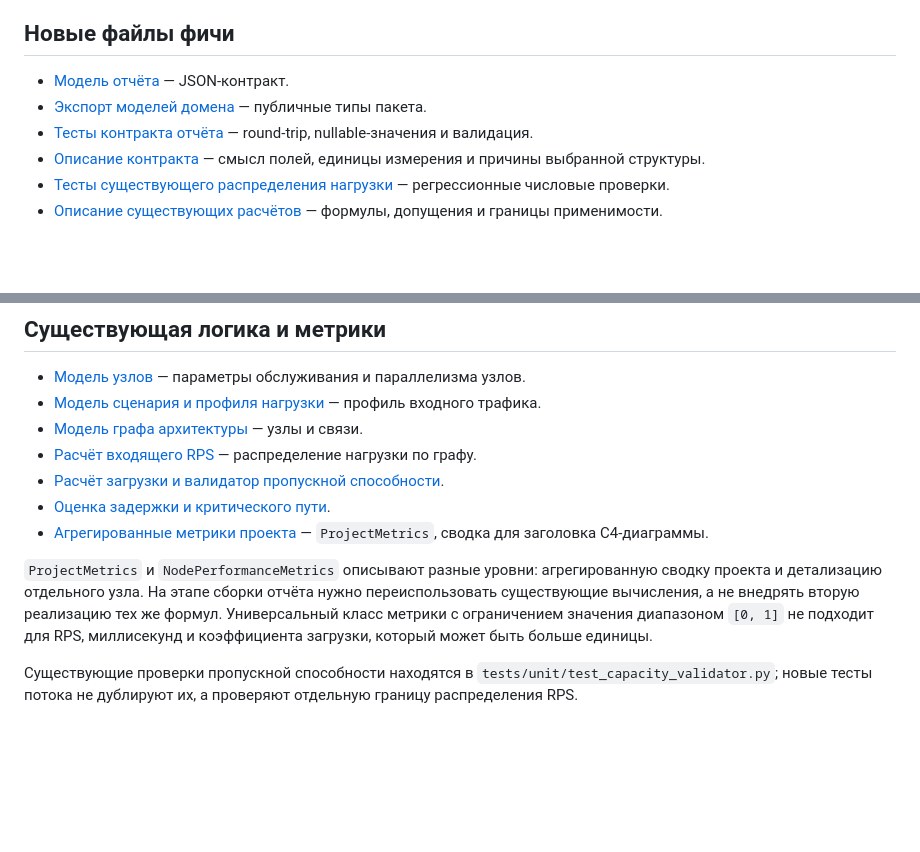
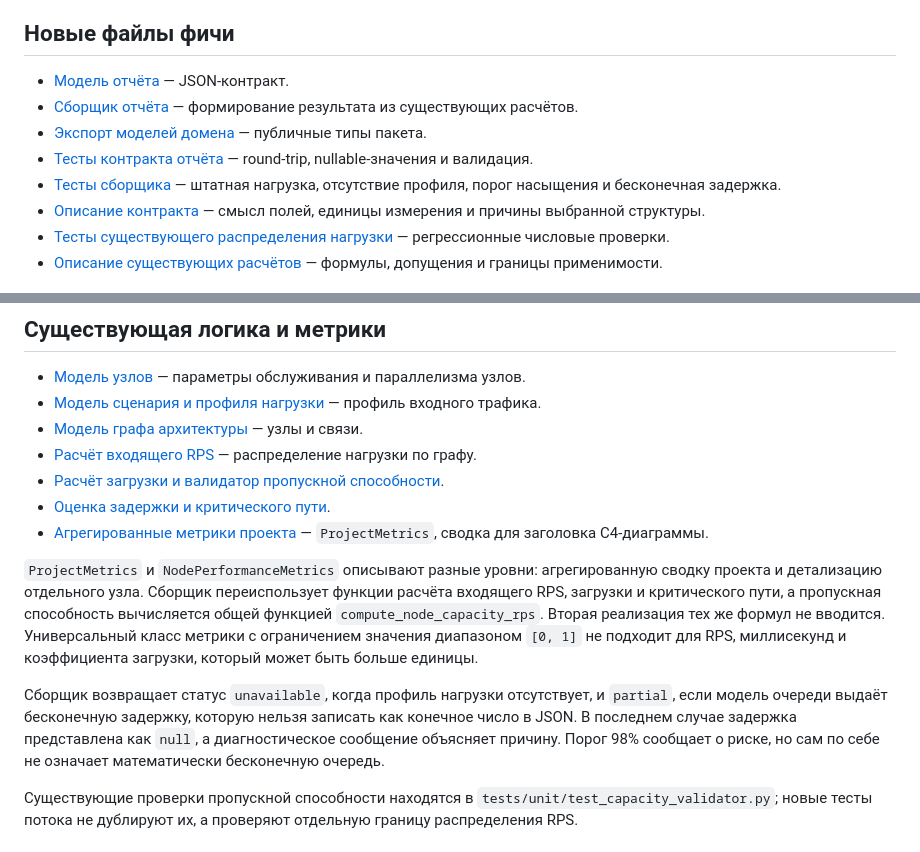
Before and after one commit to Volodya1000/AutoSystemDesign, a Markdown page: docs/performance-analysis/README.md, 2 parts joined by grey strips. Rendered like a GitHub page; blank space fills up the shorter version.

Commit message:
Document performance report assembly and status semantics

```diff
--- a/docs/performance-analysis/README.md
+++ b/docs/performance-analysis/README.md
@@ -20,8 +20,10 @@
 ## Новые файлы фичи
 
 - [Модель отчёта](../../src/domain/performance_analysis/report.py) — JSON-контракт.
+- [Сборщик отчёта](../../src/application/performance_analysis/report_builder.py) — формирование результата из существующих расчётов.
 - [Экспорт моделей домена](../../src/domain/performance_analysis/__init__.py) — публичные типы пакета.
 - [Тесты контракта отчёта](../../tests/unit/performance_analysis/test_report.py) — round-trip, nullable-значения и валидация.
+- [Тесты сборщика](../../tests/unit/performance_analysis/test_report_builder.py) — штатная нагрузка, отсутствие профиля, порог насыщения и бесконечная задержка.
 - [Описание контракта](01-report-contract.md) — смысл полей, единицы измерения и причины выбранной структуры.
 - [Тесты существующего распределения нагрузки](../../tests/unit/test_traffic_flow.py) — регрессионные числовые проверки.
 - [Описание существующих расчётов](02-existing-calculations.md) — формулы, допущения и границы применимости.
@@ -37,10 +39,17 @@
 - [Агрегированные метрики проекта](../../src/domain/specifications/metrics.py) — `ProjectMetrics`, сводка для заголовка C4-диаграммы.
 
 `ProjectMetrics` и `NodePerformanceMetrics` описывают разные уровни: агрегированную
-сводку проекта и детализацию отдельного узла. На этапе сборки отчёта нужно переиспользовать
-существующие вычисления, а не внедрять вторую реализацию тех же формул. Универсальный
+сводку проекта и детализацию отдельного узла. Сборщик переиспользует функции расчёта
+входящего RPS, загрузки и критического пути, а пропускная способность вычисляется общей
+функцией `compute_node_capacity_rps`. Вторая реализация тех же формул не вводится. Универсальный
 класс метрики с ограничением значения диапазоном `[0, 1]` не подходит для RPS,
 миллисекунд и коэффициента загрузки, который может быть больше единицы.
+
+Сборщик возвращает статус `unavailable`, когда профиль нагрузки отсутствует,
+и `partial`, если модель очереди выдаёт бесконечную задержку, которую нельзя записать
+как конечное число в JSON. В последнем случае задержка представлена как `null`, а
+диагностическое сообщение объясняет причину. Порог 98% сообщает о риске, но сам по себе
+не означает математически бесконечную очередь.
 
 Существующие проверки пропускной способности находятся в
 `tests/unit/test_capacity_validator.py`; новые тесты потока не дублируют их, а проверяют
```
